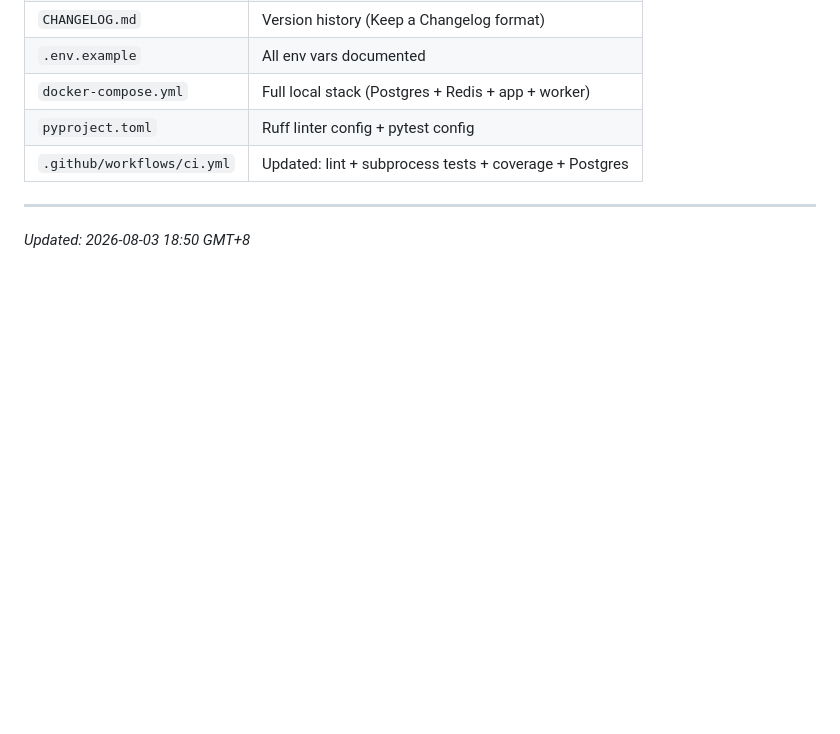
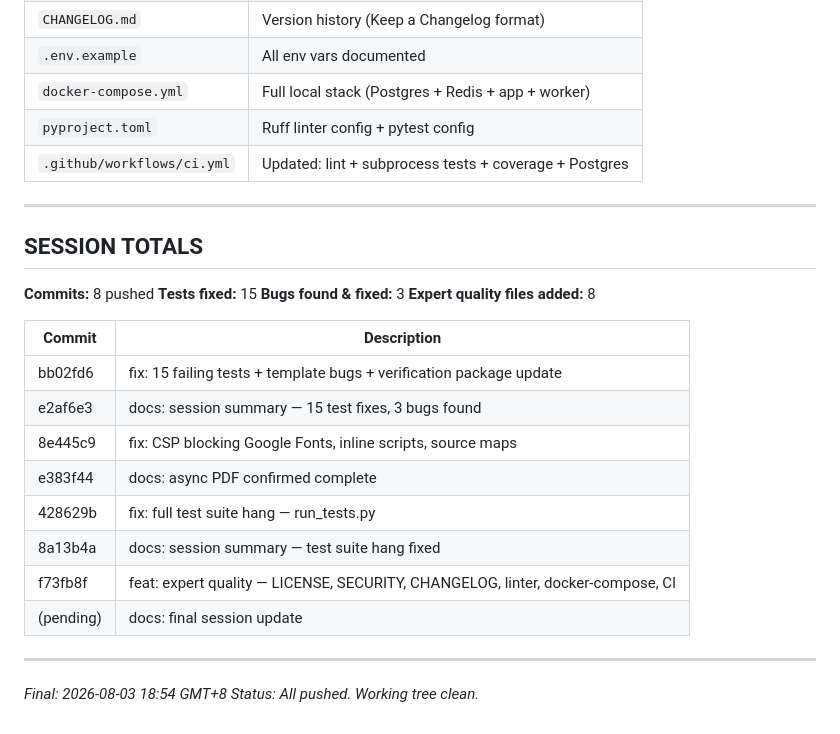
Before and after one commit to vouge2017/ethiopian_payroll_engine, a Markdown page: SESSION_SUMMARY_2026-08-03.md, the part around the change. Drawn GitHub-style; blank space fills up the shorter version.

Commit message:
docs: final session summary update

```diff
--- a/SESSION_SUMMARY_2026-08-03.md
+++ b/SESSION_SUMMARY_2026-08-03.md
@@ -188,4 +188,25 @@ Added to make the project production-grade:
 
 ---
 
-*Updated: 2026-08-03 18:50 GMT+8*
+## SESSION TOTALS
+
+**Commits:** 8 pushed
+**Tests fixed:** 15
+**Bugs found & fixed:** 3
+**Expert quality files added:** 8
+
+| Commit | Description |
+|---|---|
+| bb02fd6 | fix: 15 failing tests + template bugs + verification package update |
+| e2af6e3 | docs: session summary — 15 test fixes, 3 bugs found |
+| 8e445c9 | fix: CSP blocking Google Fonts, inline scripts, source maps |
+| e383f44 | docs: async PDF confirmed complete |
+| 428629b | fix: full test suite hang — run_tests.py |
+| 8a13b4a | docs: session summary — test suite hang fixed |
+| f73fb8f | feat: expert quality — LICENSE, SECURITY, CHANGELOG, linter, docker-compose, CI |
+| (pending) | docs: final session update |
+
+---
+
+*Final: 2026-08-03 18:54 GMT+8*
+*Status: All pushed. Working tree clean.*
```
